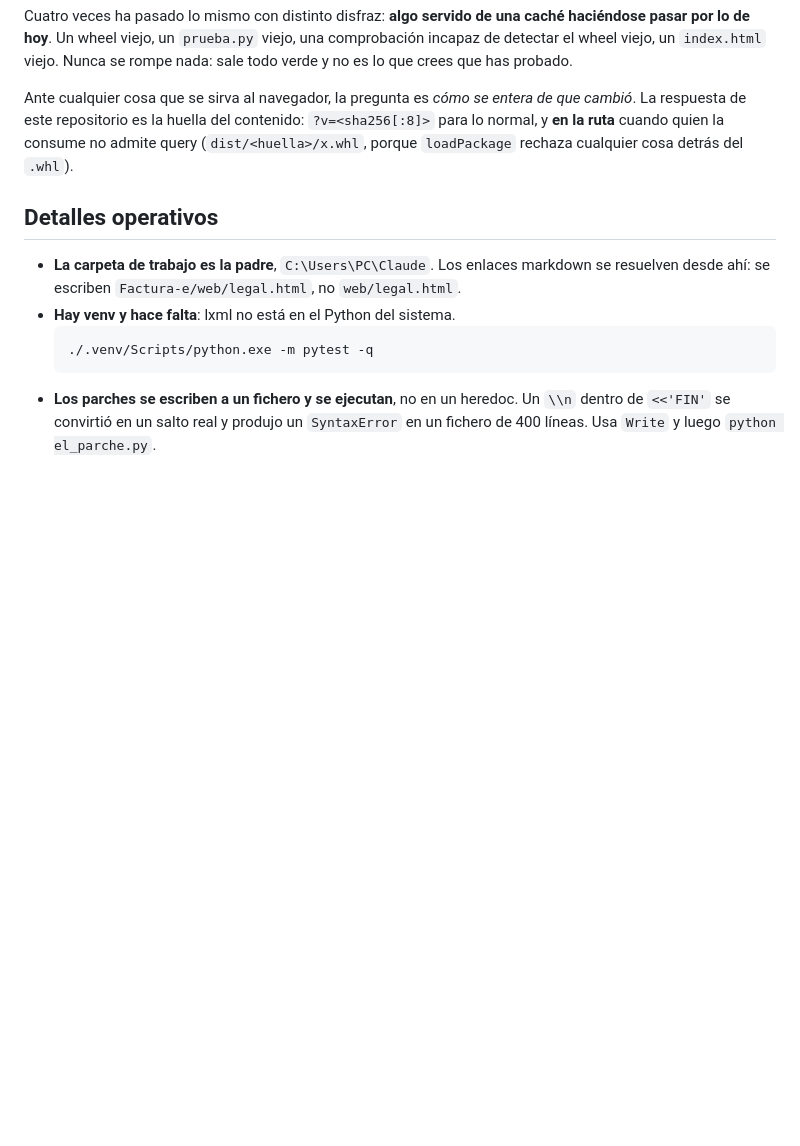
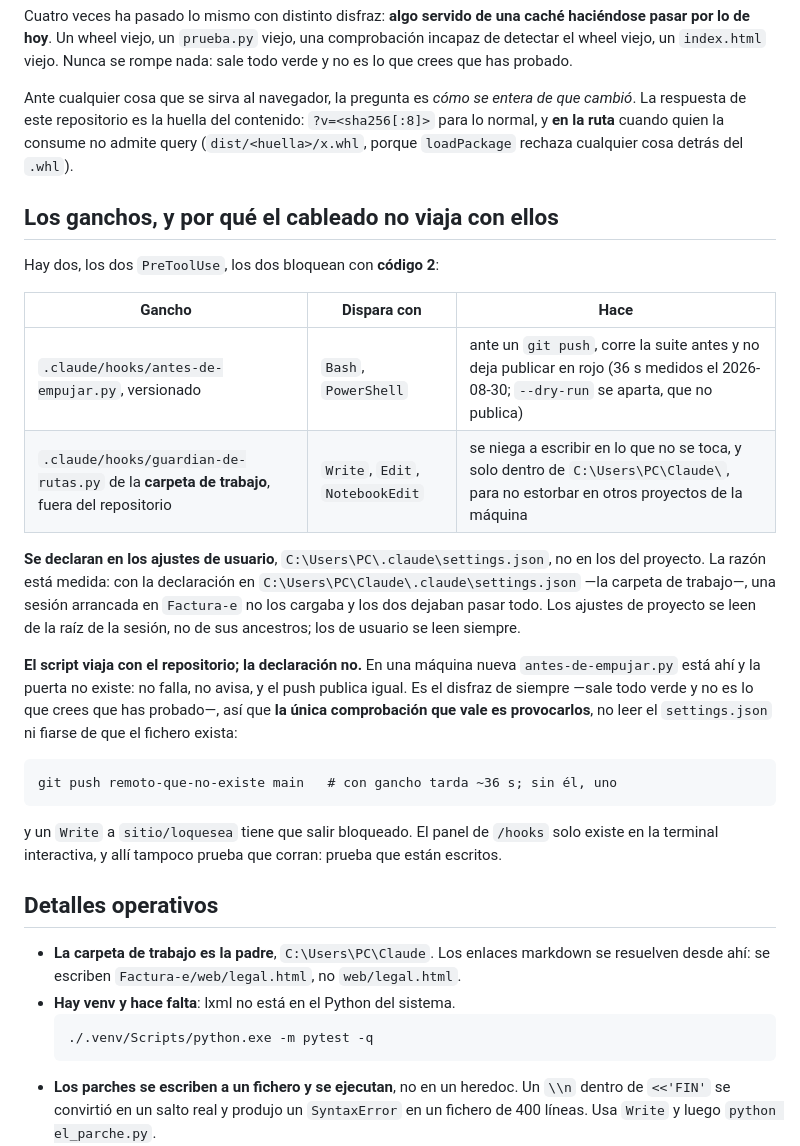
Before and after one commit to greedwhale/glosa-e, a Markdown page: CLAUDE.md, the part around the change. GitHub-like rendering; blank space fills up the shorter version.

Commit message:
El gancho viajaba y la puerta se quedaba en casa
El repositorio versiona `antes-de-empujar.py` y no decia en ninguna parte que
sin declararlo en los ajustes no hace absolutamente nada. En una maquina nueva
el script esta ahi, la puerta no existe, y el push publica igual: no falla, no
avisa. El disfraz de siempre.

Queda escrito donde se declaran los dos ganchos —en los ajustes de usuario, no
en los del proyecto—, la razon medida de que sea asi, y que la unica
comprobacion que vale es provocarlos.

````diff
--- a/CLAUDE.md
+++ b/CLAUDE.md
@@ -74,6 +74,36 @@ de que cambió*. La respuesta de este repositorio es la huella del contenido:
 admite query (`dist/<huella>/x.whl`, porque `loadPackage` rechaza cualquier cosa
 detrás del `.whl`).
 
+## Los ganchos, y por qué el cableado no viaja con ellos
+
+Hay dos, los dos `PreToolUse`, los dos bloquean con **código 2**:
+
+| Gancho | Dispara con | Hace |
+|---|---|---|
+| `.claude/hooks/antes-de-empujar.py`, versionado | `Bash`, `PowerShell` | ante un `git push`, corre la suite antes y no deja publicar en rojo (36 s medidos el 2026-08-30; `--dry-run` se aparta, que no publica) |
+| `.claude/hooks/guardian-de-rutas.py` de la **carpeta de trabajo**, fuera del repositorio | `Write`, `Edit`, `NotebookEdit` | se niega a escribir en lo que no se toca, y solo dentro de `C:\Users\PC\Claude\`, para no estorbar en otros proyectos de la máquina |
+
+**Se declaran en los ajustes de usuario**, `C:\Users\PC\.claude\settings.json`,
+no en los del proyecto. La razón está medida: con la declaración en
+`C:\Users\PC\Claude\.claude\settings.json` —la carpeta de trabajo—, una
+sesión arrancada en `Factura-e` no los cargaba y los dos dejaban pasar todo.
+Los ajustes de proyecto se leen de la raíz de la sesión, no de sus ancestros;
+los de usuario se leen siempre.
+
+**El script viaja con el repositorio; la declaración no.** En una máquina nueva
+`antes-de-empujar.py` está ahí y la puerta no existe: no falla, no avisa, y el
+push publica igual. Es el disfraz de siempre —sale todo verde y no es lo que
+crees que has probado—, así que **la única comprobación que vale es
+provocarlos**, no leer el `settings.json` ni fiarse de que el fichero exista:
+
+```
+git push remoto-que-no-existe main   # con gancho tarda ~36 s; sin él, uno
+```
+
+y un `Write` a `sitio/loquesea` tiene que salir bloqueado. El panel de `/hooks`
+solo existe en la terminal interactiva, y allí tampoco prueba que corran:
+prueba que están escritos.
+
 ## Detalles operativos
 
 - **La carpeta de trabajo es la padre**, `C:\Users\PC\Claude`. Los enlaces
````
